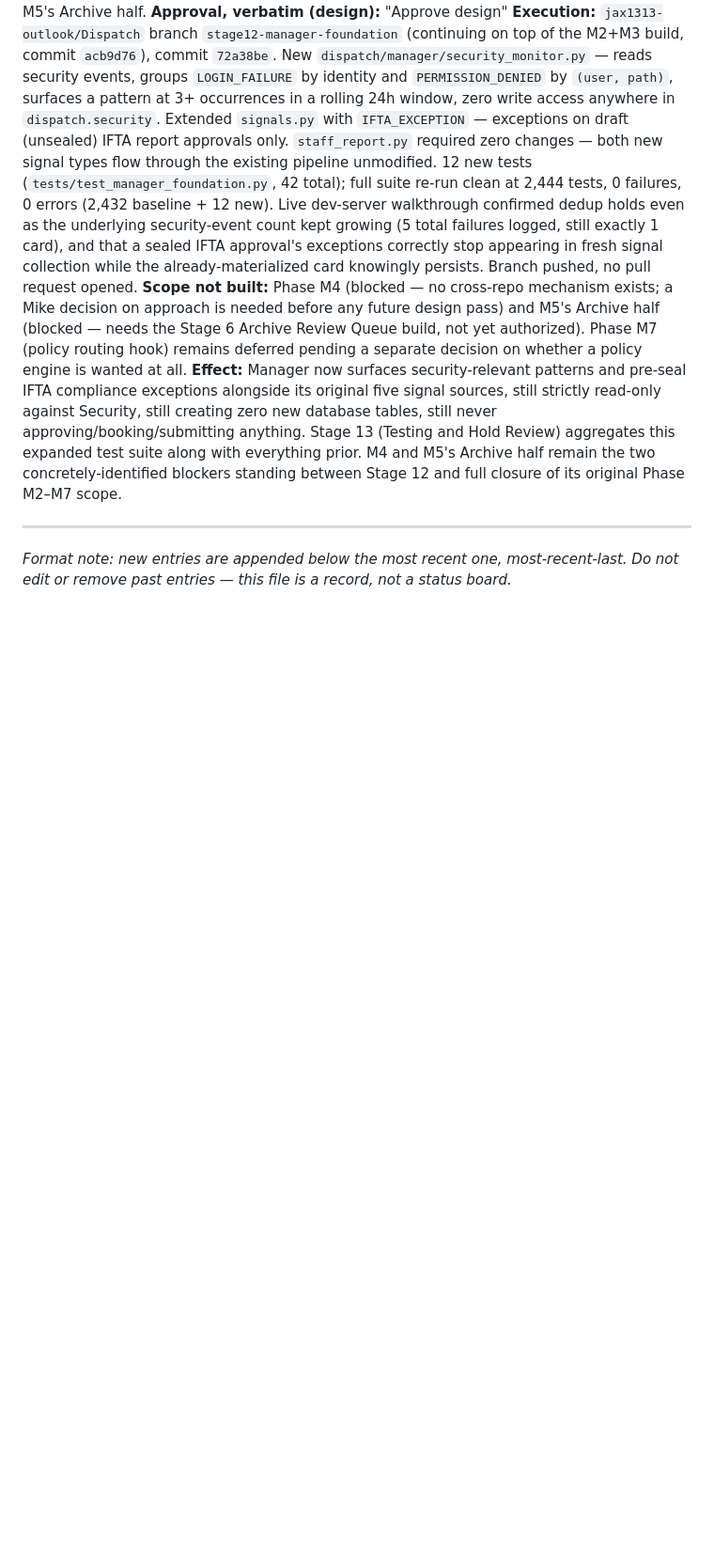
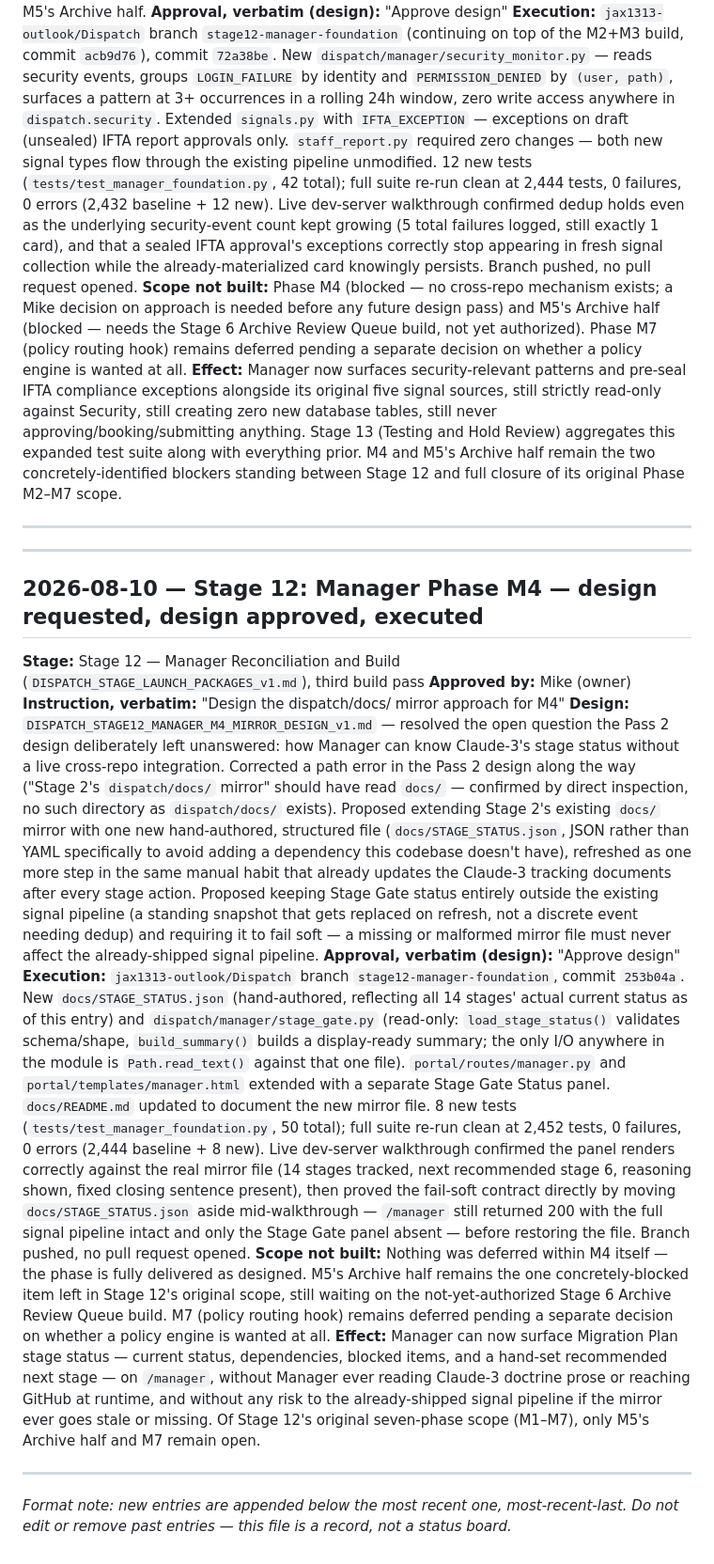
Before and after one commit to jax1313-outlook/Jules, a Markdown page: DISPATCH_BLUEPRINT_DECISION_LOG.md, the part around the change. Shown at 94% size. Drawn GitHub-style; blank space fills up the shorter version.

```diff
--- a/DISPATCH_BLUEPRINT_DECISION_LOG.md
+++ b/DISPATCH_BLUEPRINT_DECISION_LOG.md
@@ -224,4 +224,19 @@ This log tracks planning/blueprint approvals only (which stage may proceed to bu
 
 ---
 
+---
+
+## 2026-08-10 — Stage 12: Manager Phase M4 — design requested, design approved, executed
+
+**Stage:** Stage 12 — Manager Reconciliation and Build (`DISPATCH_STAGE_LAUNCH_PACKAGES_v1.md`), third build pass
+**Approved by:** Mike (owner)
+**Instruction, verbatim:** "Design the dispatch/docs/ mirror approach for M4"
+**Design:** `DISPATCH_STAGE12_MANAGER_M4_MIRROR_DESIGN_v1.md` — resolved the open question the Pass 2 design deliberately left unanswered: how Manager can know Claude-3's stage status without a live cross-repo integration. Corrected a path error in the Pass 2 design along the way ("Stage 2's `dispatch/docs/` mirror" should have read `docs/` — confirmed by direct inspection, no such directory as `dispatch/docs/` exists). Proposed extending Stage 2's existing `docs/` mirror with one new hand-authored, structured file (`docs/STAGE_STATUS.json`, JSON rather than YAML specifically to avoid adding a dependency this codebase doesn't have), refreshed as one more step in the same manual habit that already updates the Claude-3 tracking documents after every stage action. Proposed keeping Stage Gate status entirely outside the existing signal pipeline (a standing snapshot that gets replaced on refresh, not a discrete event needing dedup) and requiring it to fail soft — a missing or malformed mirror file must never affect the already-shipped signal pipeline.
+**Approval, verbatim (design):** "Approve design"
+**Execution:** `jax1313-outlook/Dispatch` branch `stage12-manager-foundation`, commit `253b04a`. New `docs/STAGE_STATUS.json` (hand-authored, reflecting all 14 stages' actual current status as of this entry) and `dispatch/manager/stage_gate.py` (read-only: `load_stage_status()` validates schema/shape, `build_summary()` builds a display-ready summary; the only I/O anywhere in the module is `Path.read_text()` against that one file). `portal/routes/manager.py` and `portal/templates/manager.html` extended with a separate Stage Gate Status panel. `docs/README.md` updated to document the new mirror file. 8 new tests (`tests/test_manager_foundation.py`, 50 total); full suite re-run clean at 2,452 tests, 0 failures, 0 errors (2,444 baseline + 8 new). Live dev-server walkthrough confirmed the panel renders correctly against the real mirror file (14 stages tracked, next recommended stage 6, reasoning shown, fixed closing sentence present), then proved the fail-soft contract directly by moving `docs/STAGE_STATUS.json` aside mid-walkthrough — `/manager` still returned 200 with the full signal pipeline intact and only the Stage Gate panel absent — before restoring the file. Branch pushed, no pull request opened.
+**Scope not built:** Nothing was deferred within M4 itself — the phase is fully delivered as designed. M5's Archive half remains the one concretely-blocked item left in Stage 12's original scope, still waiting on the not-yet-authorized Stage 6 Archive Review Queue build. M7 (policy routing hook) remains deferred pending a separate decision on whether a policy engine is wanted at all.
+**Effect:** Manager can now surface Migration Plan stage status — current status, dependencies, blocked items, and a hand-set recommended next stage — on `/manager`, without Manager ever reading Claude-3 doctrine prose or reaching GitHub at runtime, and without any risk to the already-shipped signal pipeline if the mirror ever goes stale or missing. Of Stage 12's original seven-phase scope (M1–M7), only M5's Archive half and M7 remain open.
+
+---
+
 *Format note: new entries are appended below the most recent one, most-recent-last. Do not edit or remove past entries — this file is a record, not a status board.*
```
Also changed, not shown: DISPATCH_STAGE_LAUNCH_PACKAGES_v1.md (+13 -12 lines).
